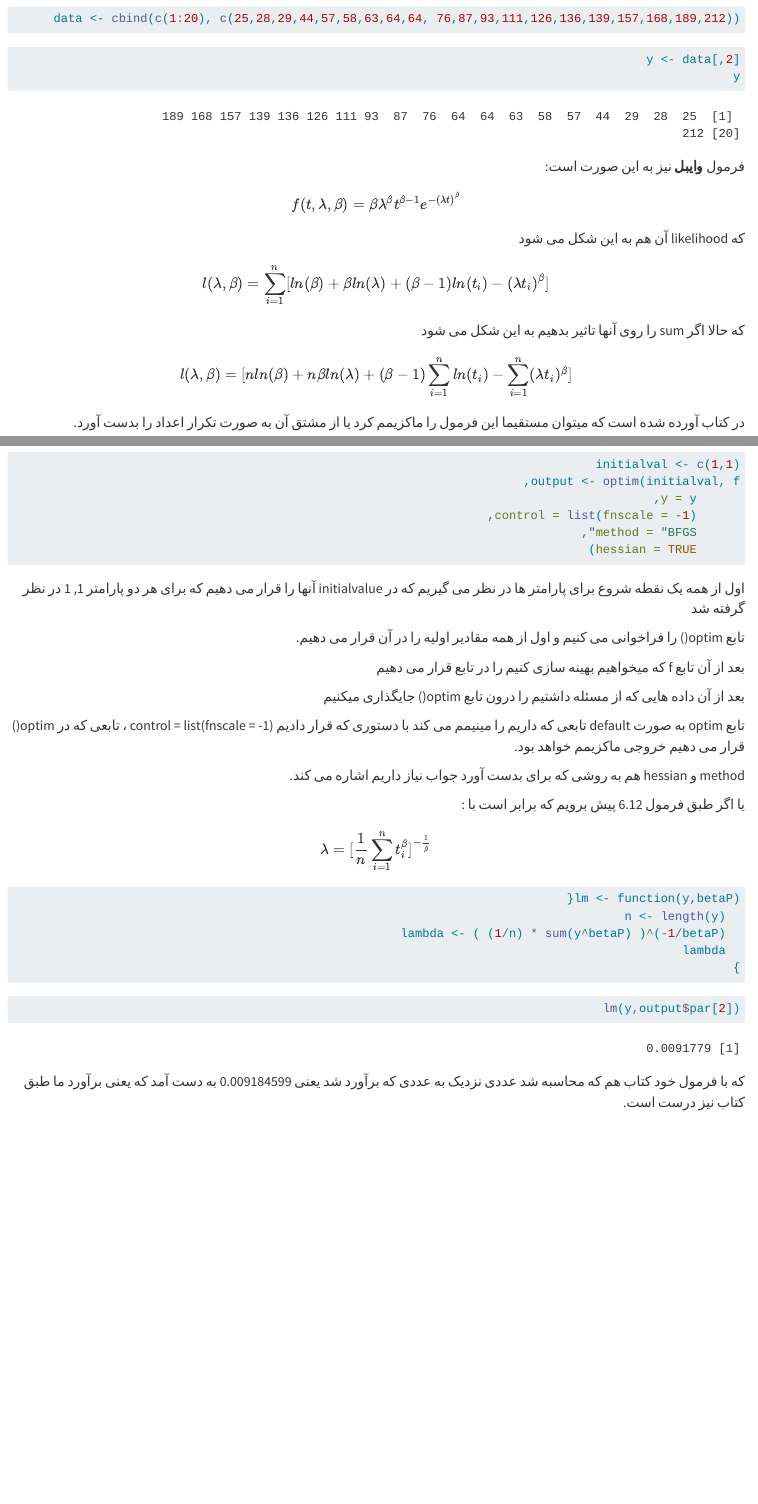
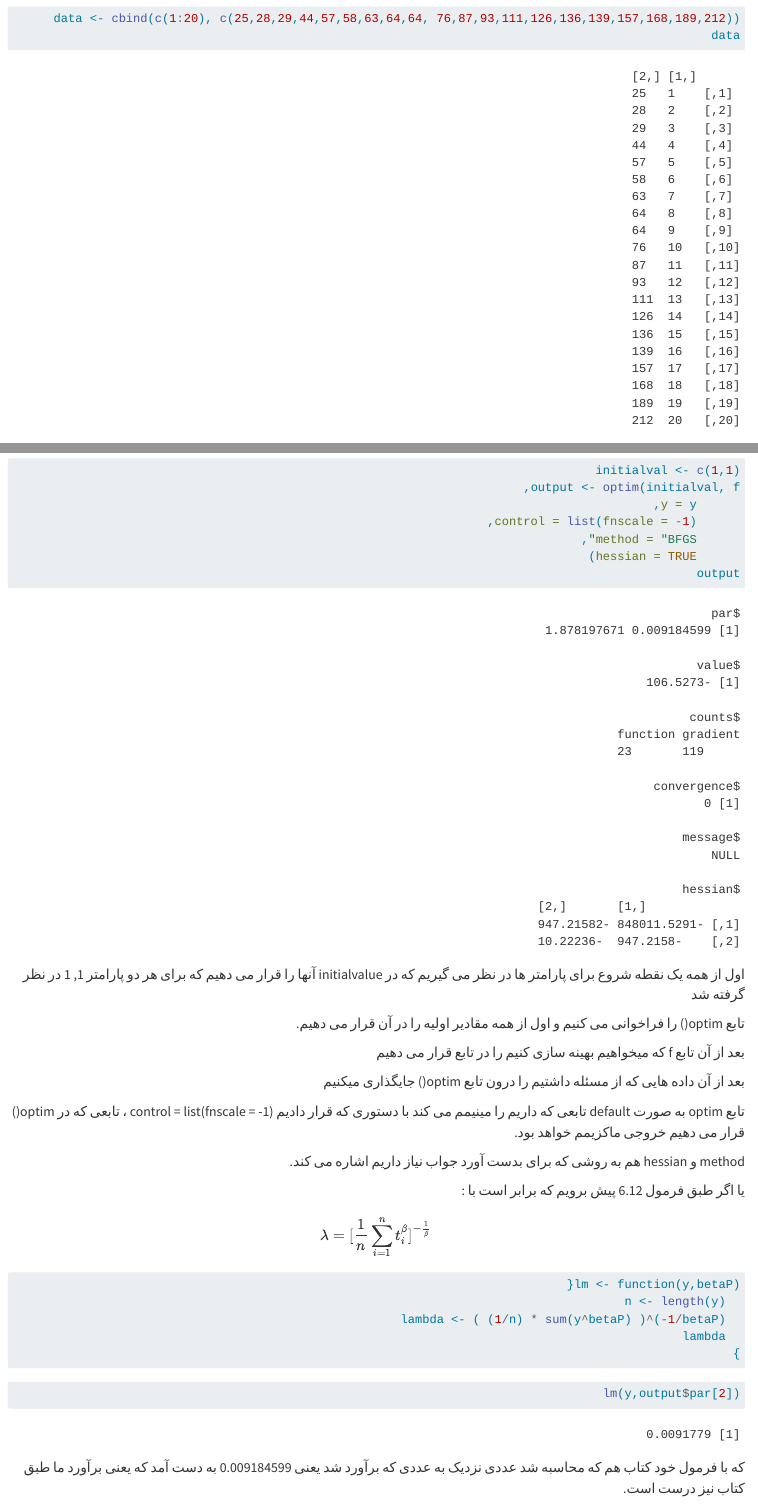
Before and after one commit to pouniq/ReliabilityHW, a Quarto document (index.qmd): the page in a window 1100 px wide, from 660 px down, and a second part further down, joined at a grey line. Rendered offline with R 4.5, knitr and Pandoc in place of Quarto, with nearby package versions.

Commit message:
added another example

````diff
--- a/index.qmd
+++ b/index.qmd
@@ -22,6 +22,7 @@
 #| dir: ltr
 
 data <- cbind(c(1:20), c(25,28,29,44,57,58,63,64,64, 76,87,93,111,126,136,139,157,168,189,212))
+data
 ```
 
 
@@ -86,7 +87,7 @@
       control = list(fnscale = -1),
       method = "BFGS",
       hessian = TRUE)
-
+output
 ```
 
 اول از همه یک نقطه شروع برای پارامتر ها در نظر می گیریم که در initialvalue آنها را قرار می دهیم که برای هر دو پارامتر 1, 1 در نظر گرفته شد
@@ -110,6 +111,7 @@
 $$
 
 ```{r}
+#| dir: ltr
 
 
 lm <- function(y,betaP){
@@ -120,8 +122,11 @@
 ```
 
 ```{r}
+#| dir: ltr
+
 lm(y,output$par[2])
 ```
+
 که با فرمول خود کتاب هم که محاسبه شد عددی نزدیک به عددی که برآورد شد یعنی 0.009184599 به دست آمد که یعنی برآورد ما طبق کتاب نیز درست است.
 
 
````
Also changed, not shown: index.html.
